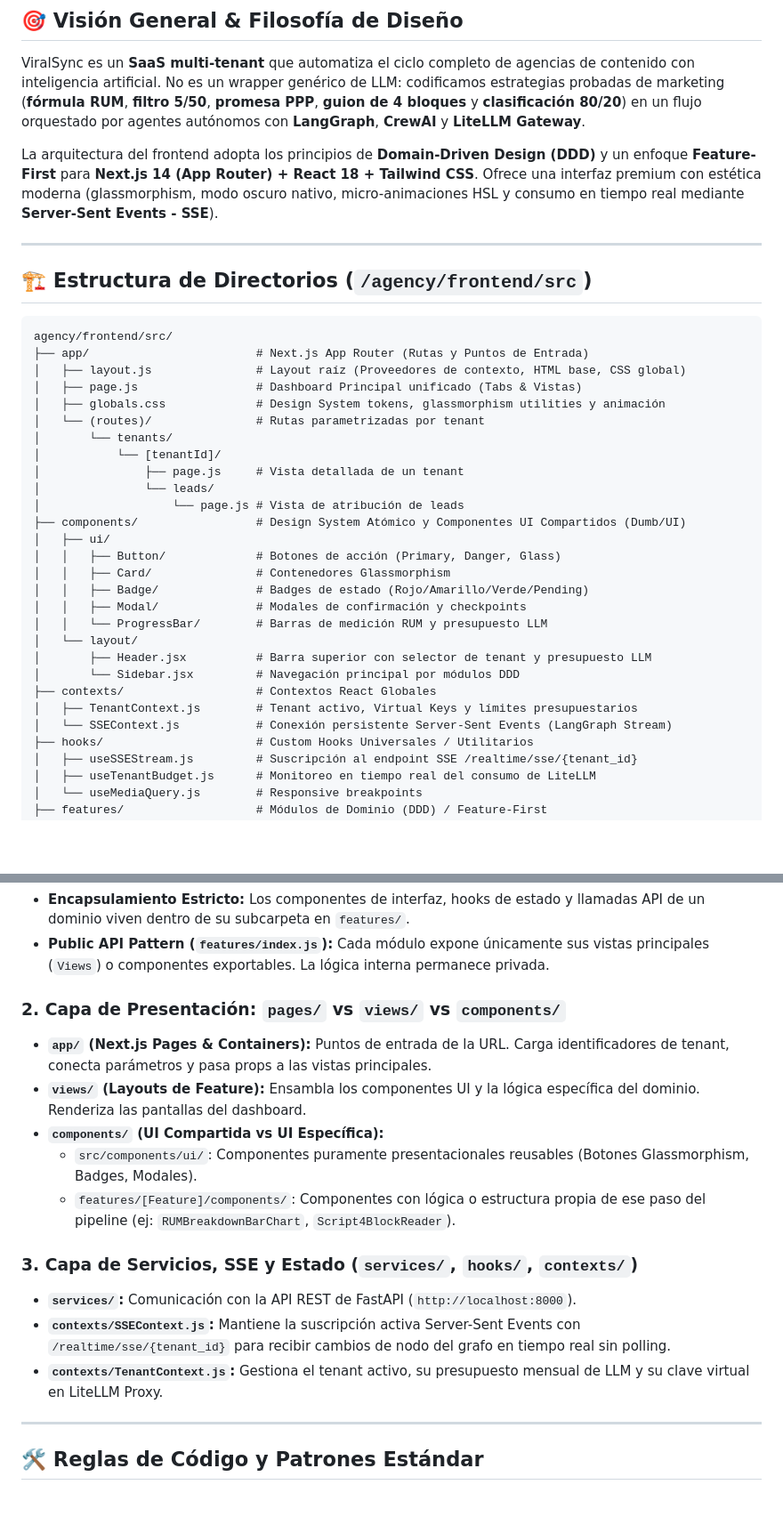
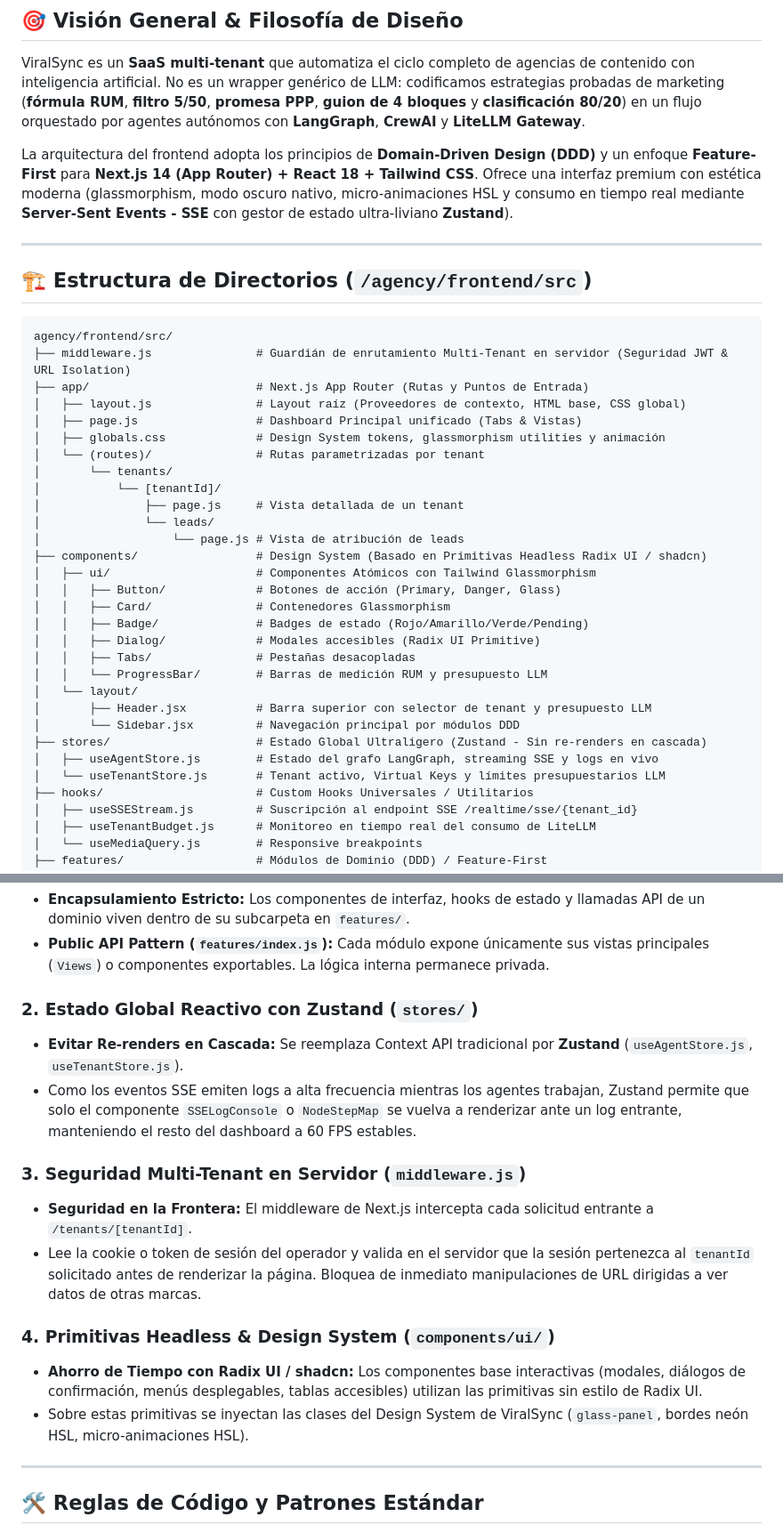
Before and after one commit to iacastillo90/ViralSync, a Markdown page: Doc/FRONTEND_ARCHITECTURE.md, 2 parts joined by grey strips. Shown at 89% size. Rendered like a GitHub page; blank space fills up the shorter version.

Commit message:
docs(frontend): incorporar Zustand, Next.js Middleware y Primitivas Headless Radix en FRONTEND_ARCHITECTURE.md

````diff
--- a/Doc/FRONTEND_ARCHITECTURE.md
+++ b/Doc/FRONTEND_ARCHITECTURE.md
@@ -3,7 +3,7 @@
 ## 🎯 Visión General & Filosofía de Diseño
 ViralSync es un **SaaS multi-tenant** que automatiza el ciclo completo de agencias de contenido con inteligencia artificial. No es un wrapper genérico de LLM: codificamos estrategias probadas de marketing (**fórmula RUM**, **filtro 5/50**, **promesa PPP**, **guion de 4 bloques** y **clasificación 80/20**) en un flujo orquestado por agentes autónomos con **LangGraph**, **CrewAI** y **LiteLLM Gateway**.
 
-La arquitectura del frontend adopta los principios de **Domain-Driven Design (DDD)** y un enfoque **Feature-First** para **Next.js 14 (App Router) + React 18 + Tailwind CSS**. Ofrece una interfaz premium con estética moderna (glassmorphism, modo oscuro nativo, micro-animaciones HSL y consumo en tiempo real mediante **Server-Sent Events - SSE**).
+La arquitectura del frontend adopta los principios de **Domain-Driven Design (DDD)** y un enfoque **Feature-First** para **Next.js 14 (App Router) + React 18 + Tailwind CSS**. Ofrece una interfaz premium con estética moderna (glassmorphism, modo oscuro nativo, micro-animaciones HSL y consumo en tiempo real mediante **Server-Sent Events - SSE** con gestor de estado ultra-liviano **Zustand**).
 
 ---
 
@@ -11,6 +11,7 @@ La arquitectura del frontend adopta los principios de **Domain-Driven Design (DD
 
 ```
 agency/frontend/src/
+├── middleware.js               # Guardián de enrutamiento Multi-Tenant en servidor (Seguridad JWT & URL Isolation)
 ├── app/                        # Next.js App Router (Rutas y Puntos de Entrada)
 │   ├── layout.js               # Layout raíz (Proveedores de contexto, HTML base, CSS global)
 │   ├── page.js                 # Dashboard Principal unificado (Tabs & Vistas)
@@ -21,19 +22,20 @@ agency/frontend/src/
 │               ├── page.js     # Vista detallada de un tenant
 │               └── leads/
 │                   └── page.js # Vista de atribución de leads
-├── components/                 # Design System Atómico y Componentes UI Compartidos (Dumb/UI)
-│   ├── ui/
+├── components/                 # Design System (Basado en Primitivas Headless Radix UI / shadcn)
+│   ├── ui/                     # Componentes Atómicos con Tailwind Glassmorphism
 │   │   ├── Button/             # Botones de acción (Primary, Danger, Glass)
 │   │   ├── Card/               # Contenedores Glassmorphism
 │   │   ├── Badge/              # Badges de estado (Rojo/Amarillo/Verde/Pending)
-│   │   ├── Modal/              # Modales de confirmación y checkpoints
+│   │   ├── Dialog/             # Modales accesibles (Radix UI Primitive)
+│   │   ├── Tabs/               # Pestañas desacopladas
 │   │   └── ProgressBar/        # Barras de medición RUM y presupuesto LLM
 │   └── layout/
 │       ├── Header.jsx          # Barra superior con selector de tenant y presupuesto LLM
 │       └── Sidebar.jsx         # Navegación principal por módulos DDD
-├── contexts/                   # Contextos React Globales
-│   ├── TenantContext.js        # Tenant activo, Virtual Keys y límites presupuestarios
-│   └── SSEContext.js           # Conexión persistente Server-Sent Events (LangGraph Stream)
+├── stores/                     # Estado Global Ultraligero (Zustand - Sin re-renders en cascada)
+│   ├── useAgentStore.js        # Estado del grafo LangGraph, streaming SSE y logs en vivo
+│   └── useTenantStore.js       # Tenant activo, Virtual Keys y límites presupuestarios LLM
 ├── hooks/                      # Custom Hooks Universales / Utilitarios
 │   ├── useSSEStream.js         # Suscripción al endpoint SSE /realtime/sse/{tenant_id}
 │   ├── useTenantBudget.js      # Monitoreo en tiempo real del consumo de LiteLLM
@@ -84,17 +86,17 @@ Cada carpeta dentro de `features/` representa un **Dominio de Negocio** exclusiv
 - **Encapsulamiento Estricto:** Los componentes de interfaz, hooks de estado y llamadas API de un dominio viven dentro de su subcarpeta en `features/`.
 - **Public API Pattern (`features/index.js`):** Cada módulo expone únicamente sus vistas principales (`Views`) o componentes exportables. La lógica interna permanece privada.
 
-### 2. Capa de Presentación: `pages/` vs `views/` vs `components/`
-- **`app/` (Next.js Pages & Containers):** Puntos de entrada de la URL. Carga identificadores de tenant, conecta parámetros y pasa props a las vistas principales.
-- **`views/` (Layouts de Feature):** Ensambla los componentes UI y la lógica específica del dominio. Renderiza las pantallas del dashboard.
-- **`components/` (UI Compartida vs UI Específica):**
-  - `src/components/ui/`: Componentes puramente presentacionales reusables (Botones Glassmorphism, Badges, Modales).
-  - `features/[Feature]/components/`: Componentes con lógica o estructura propia de ese paso del pipeline (ej: `RUMBreakdownBarChart`, `Script4BlockReader`).
+### 2. Estado Global Reactivo con Zustand (`stores/`)
+- **Evitar Re-renders en Cascada:** Se reemplaza Context API tradicional por **Zustand** (`useAgentStore.js`, `useTenantStore.js`).
+- Como los eventos SSE emiten logs a alta frecuencia mientras los agentes trabajan, Zustand permite que solo el componente `SSELogConsole` o `NodeStepMap` se vuelva a renderizar ante un log entrante, manteniendo el resto del dashboard a 60 FPS estables.
 
-### 3. Capa de Servicios, SSE y Estado (`services/`, `hooks/`, `contexts/`)
-- **`services/`:** Comunicación con la API REST de FastAPI (`http://localhost:8000`).
-- **`contexts/SSEContext.js`:** Mantiene la suscripción activa Server-Sent Events con `/realtime/sse/{tenant_id}` para recibir cambios de nodo del grafo en tiempo real sin polling.
-- **`contexts/TenantContext.js`:** Gestiona el tenant activo, su presupuesto mensual de LLM y su clave virtual en LiteLLM Proxy.
+### 3. Seguridad Multi-Tenant en Servidor (`middleware.js`)
+- **Seguridad en la Frontera:** El middleware de Next.js intercepta cada solicitud entrante a `/tenants/[tenantId]`.
+- Lee la cookie o token de sesión del operador y valida en el servidor que la sesión pertenezca al `tenantId` solicitado antes de renderizar la página. Bloquea de inmediato manipulaciones de URL dirigidas a ver datos de otras marcas.
+
+### 4. Primitivas Headless & Design System (`components/ui/`)
+- **Ahorro de Tiempo con Radix UI / shadcn:** Los componentes base interactivas (modales, diálogos de confirmación, menús desplegables, tablas accesibles) utilizan las primitivas sin estilo de Radix UI.
+- Sobre estas primitivas se inyectan las clases del Design System de ViralSync (`glass-panel`, bordes neón HSL, micro-animaciones HSL).
 
 ---
 
````
Also changed, not shown: other parts of Doc/FRONTEND_ARCHITECTURE.md (+6 -6 lines).
